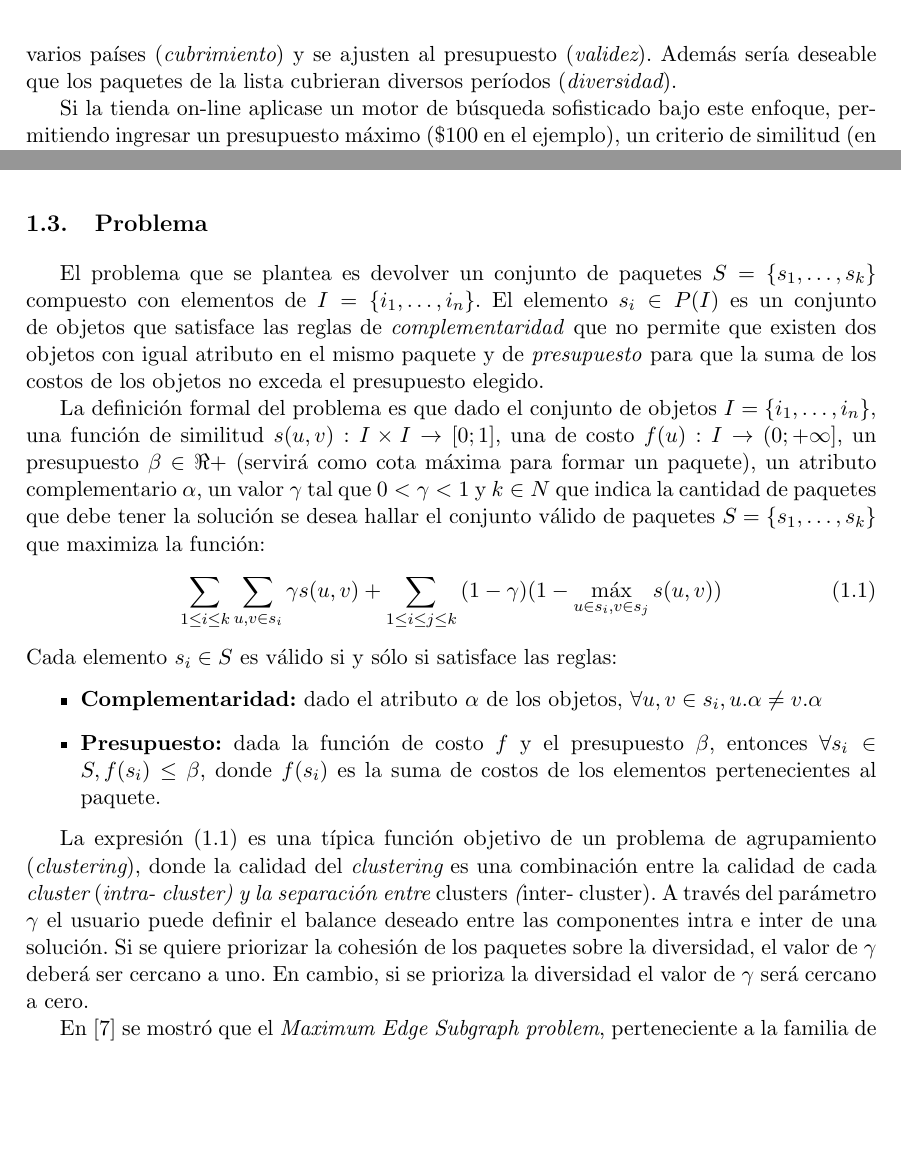
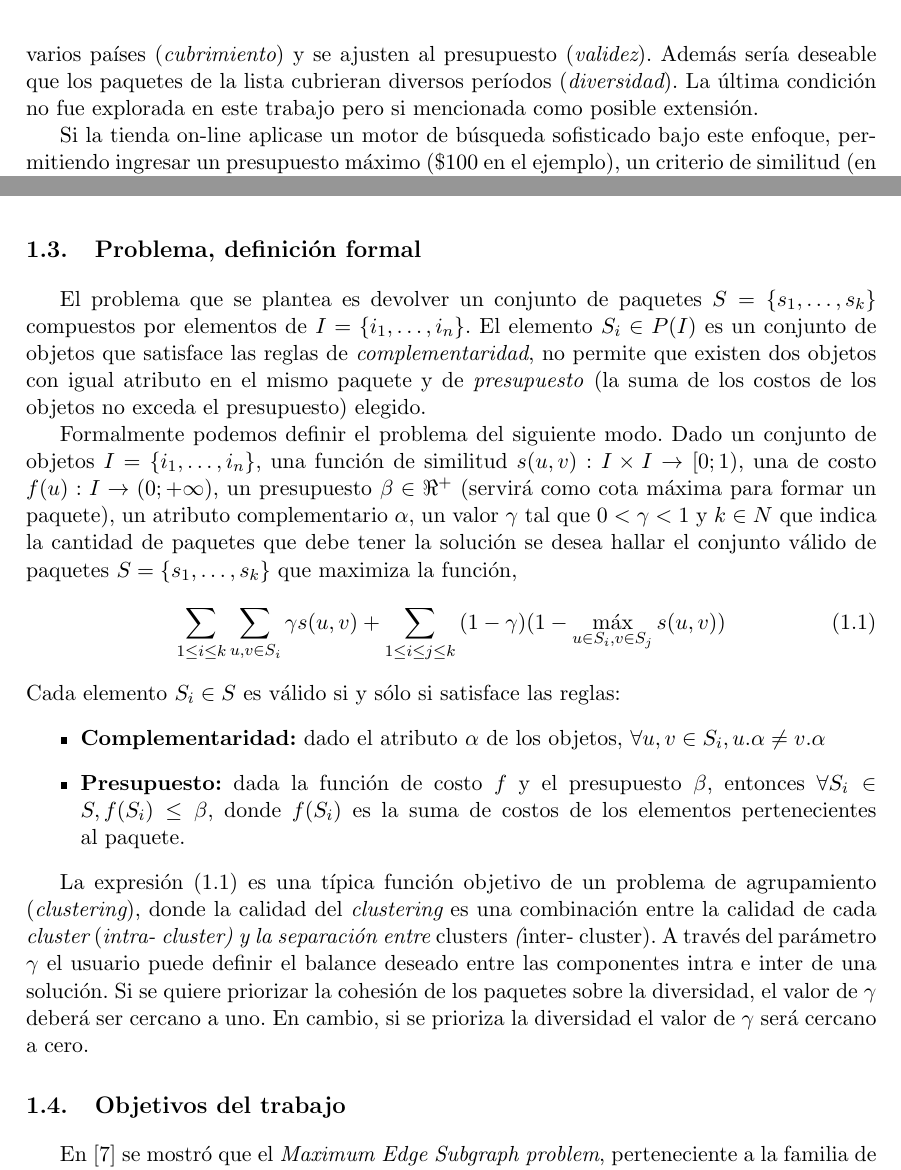
Before and after one commit to juanknebel/tesis-jaks, a LaTeX thesis (informe/tesis.tex, which reads informe/introduccion.tex): two parts of pages 6 and 7 of 44, joined at a grey line, cut so that both start at the same text, the shorter picture padded with empty space. Compiled offline with pdfLaTeX.

Commit message:
correcciones informe

```diff
--- a/informe/introduccion.tex
+++ b/informe/introduccion.tex
@@ -78,7 +78,7 @@ Para lograr una recuperación de la información más eficiente para el usuario
 
 En este tipo de búsquedas o consultas, el usuario espera un conjunto de elementos relacionados entre sí. Si bien se podría realizar un {\em clustering} de los resultados, en las técnicas tradicionales la agrupación se hace por la similitud entre items. En el escenario de los discos con técnicas de {\em clustering} tradicional, donde el criterio de similitud fuera por año de lanzamiento del disco, seguramente se generarían tantos {\em clusters} como períodos emblemáticos hubiera, y en cada {\em cluster} se encontrarían todos los discos de esos períodos, repitiendo orígenes de los mismos. Una vez obtenido el resultado se deberían explorar todos los {\em clusters} para elegir los discos, considerando el presupuesto límite y la diversidad de procedencias.
 
-Una respuesta más conveniente para el coleccionista sería una lista de paquetes donde los discos dentro de cada paquete sean cercanos en el tiempo ({\em criterio de similitud}), correspondan a artistas de diferentes países ({\em criterio de compatibilidad}), estén representados varios países ({\em cubrimiento}) y se ajusten al presupuesto ({\em validez}). Además sería deseable que los paquetes de la lista cubrieran diversos períodos ({\em diversidad}).
+Una respuesta más conveniente para el coleccionista sería una lista de paquetes donde los discos dentro de cada paquete sean cercanos en el tiempo ({\em criterio de similitud}), correspondan a artistas de diferentes países ({\em criterio de compatibilidad}), estén representados varios países ({\em cubrimiento}) y se ajusten al presupuesto ({\em validez}). Además sería deseable que los paquetes de la lista cubrieran diversos períodos ({\em diversidad}). La última condición no fue explorada en este trabajo pero si mencionada como posible extensión.
 
 Si la tienda on-line aplicase un motor de búsqueda sofisticado bajo este enfoque, permitiendo ingresar un presupuesto máximo (\$100 en el ejemplo), un criterio de similitud (en este caso año de lanzamiento) y uno de complementariedad (atributo origen del intérprete), un posible resultado sería:
 
@@ -120,21 +120,22 @@ En concreto, lo que se quiere lograr en el escenario descripto, y en cualquier o
 
 Se asume que la calidad de los items individuales está garantizada por el sistema y es igual para todos ellos.
 
-\section{Problema}
-El problema que se plantea es devolver un conjunto de paquetes $S = \left\{s_1, \ldots, s_k\right\}$ compuesto con elementos de $I=\left\{i_1,\ldots, i_n\right\}$. El elemento $s_i \in P(I)$ es un conjunto de objetos que satisface las reglas de \textit{complementaridad} que no permite que existen dos objetos con igual atributo en el mismo paquete y de \textit{presupuesto} para que la suma de los costos de los objetos no exceda el presupuesto elegido.
+\section{Problema, definición formal}
+El problema que se plantea es devolver un conjunto de paquetes $S = \left\{s_1, \ldots, s_k\right\}$ compuestos por elementos de $I=\left\{i_1,\ldots, i_n\right\}$. El elemento $S_i \in P(I)$ es un conjunto de objetos que satisface las reglas de \textit{complementaridad}, no permite que existen dos objetos con igual atributo en el mismo paquete y de \textit{presupuesto} (la suma de los costos de los objetos no exceda el presupuesto) elegido.
 
-La definición formal del problema es que dado el conjunto de objetos $I=\left\{i_1,\ldots, i_n\right\}$, una función de similitud $s(u,v): I \times I \rightarrow [0;1]$, una de costo $f(u): I \rightarrow (0;+\infty]$, un presupuesto $\beta \in \Re+$ (servirá como cota máxima para formar un paquete), un atributo complementario $\alpha$, un valor $\gamma$ tal que $0 < \gamma < 1$ y $k \in N$ que indica la cantidad de paquetes que debe tener la solución se desea hallar el conjunto válido de paquetes $S = \left\{s_1, \ldots, s_k\right\}$ que maximiza la función:
+Formalmente podemos definir el problema del siguiente modo. Dado un conjunto de objetos $I=\left\{i_1,\ldots, i_n\right\}$, una función de similitud $s(u,v): I \times I \rightarrow [0;1)$, una de costo $f(u): I \rightarrow (0;+\infty)$, un presupuesto $\beta \in \Re^{+}$ (servirá como cota máxima para formar un paquete), un atributo complementario $\alpha$, un valor $\gamma$ tal que $0 < \gamma < 1$ y $k \in N$ que indica la cantidad de paquetes que debe tener la solución se desea hallar el conjunto válido de paquetes $S = \left\{s_1, \ldots, s_k\right\}$ que maximiza la función,
 \begin{equation} \label{des:eq-fnObj}
-\sum_{1 \leq i \leq k}{\sum_{u,v \in s_i}{\gamma s(u,v)}} + \sum_{1 \leq i \leq j \leq k}{(1-\gamma) (1-\max_{u \in s_i, v \in s_j}{s(u,v)})}
+\sum_{1 \leq i \leq k}{\sum_{u,v \in S_i}{\gamma s(u,v)}} + \sum_{1 \leq i \leq j \leq k}{(1-\gamma) (1-\max_{u \in S_i, v \in S_j}{s(u,v)})}
 \end{equation}
-Cada elemento $s_i \in S$ es válido si y sólo si satisface las reglas:
+Cada elemento $S_i \in S$ es válido si y sólo si satisface las reglas:
 \begin{itemize}
-	\item \textbf{Complementaridad:} dado el atributo $\alpha$ de los objetos, $\forall u,v \in s_i, u.\alpha \neq v.\alpha$
-	\item \textbf{Presupuesto:} dada la función de costo $f$ y el presupuesto $\beta$, entonces $\forall s_i \in S, f(s_i) \leq \beta$, donde $f(s_i)$ es la suma de costos de los elementos pertenecientes al paquete.
+	\item \textbf{Complementaridad:} dado el atributo $\alpha$ de los objetos, $\forall u,v \in S_i, u.\alpha \neq v.\alpha$
+	\item \textbf{Presupuesto:} dada la función de costo $f$ y el presupuesto $\beta$, entonces $\forall S_i \in S, f(S_i) \leq \beta$, donde $f(S_i)$ es la suma de costos de los elementos pertenecientes al paquete.
 \end{itemize}
 
 La expresión (\ref{des:eq-fnObj}) es una típica función objetivo de un problema de agrupamiento ({\em clustering}), donde la calidad del {\em clustering} es una combinación entre la calidad de cada {\em cluster} (\em{intra}- cluster) y la separación entre {\em clusters} (\em{inter}- cluster). A través del parámetro $\gamma$ el usuario puede definir el balance deseado entre las componentes intra e inter de una solución. Si se quiere priorizar la cohesión de los paquetes sobre la diversidad, el  valor de $\gamma$ deberá ser cercano a uno. En cambio, si se prioriza la diversidad el valor de $\gamma$ será cercano a cero.
 
+\section{Objetivos del trabajo}
 En \cite{compositeRetrival} se mostró que el {\em Maximum Edge Subgraph problem}, perteneciente a la familia de problemas NP-Difícil, puede ser reducido a este problema. Por lo tanto, este último pertenece a esa misma familia. En el mismo artículo se presentan varios algoritmos heurísticos para resolverlo, y se comparan sus performances en cuanto a la eficiencia y a la calidad de las soluciones provistas.
 
 El objetivo de este trabajo es analizar, experimentar y proponer nuevas alternativas a los algoritmos de la literatura para este problema con el fin de incrementar la eficiencia de los mismos y mejorar la calidad de las soluciones obtenidas. En particular se concentra en los algoritmos tipo {\em Produce and Choose} de \cite{compositeRetrival} por haber resultado los más efectivos. Esta familia de algoritmos utiliza un esquema de dos fases, en la primera se produce un conjunto de paquetes válidos y en la segunda se selecciona un subconjunto de $k$ de ellos.
```
Also changed, not shown: informe/abs_esp.tex (+3 -3 lines), informe/tesis.tex (+3 -3 lines), informe/introduccion.tex (6 more changed lines).
